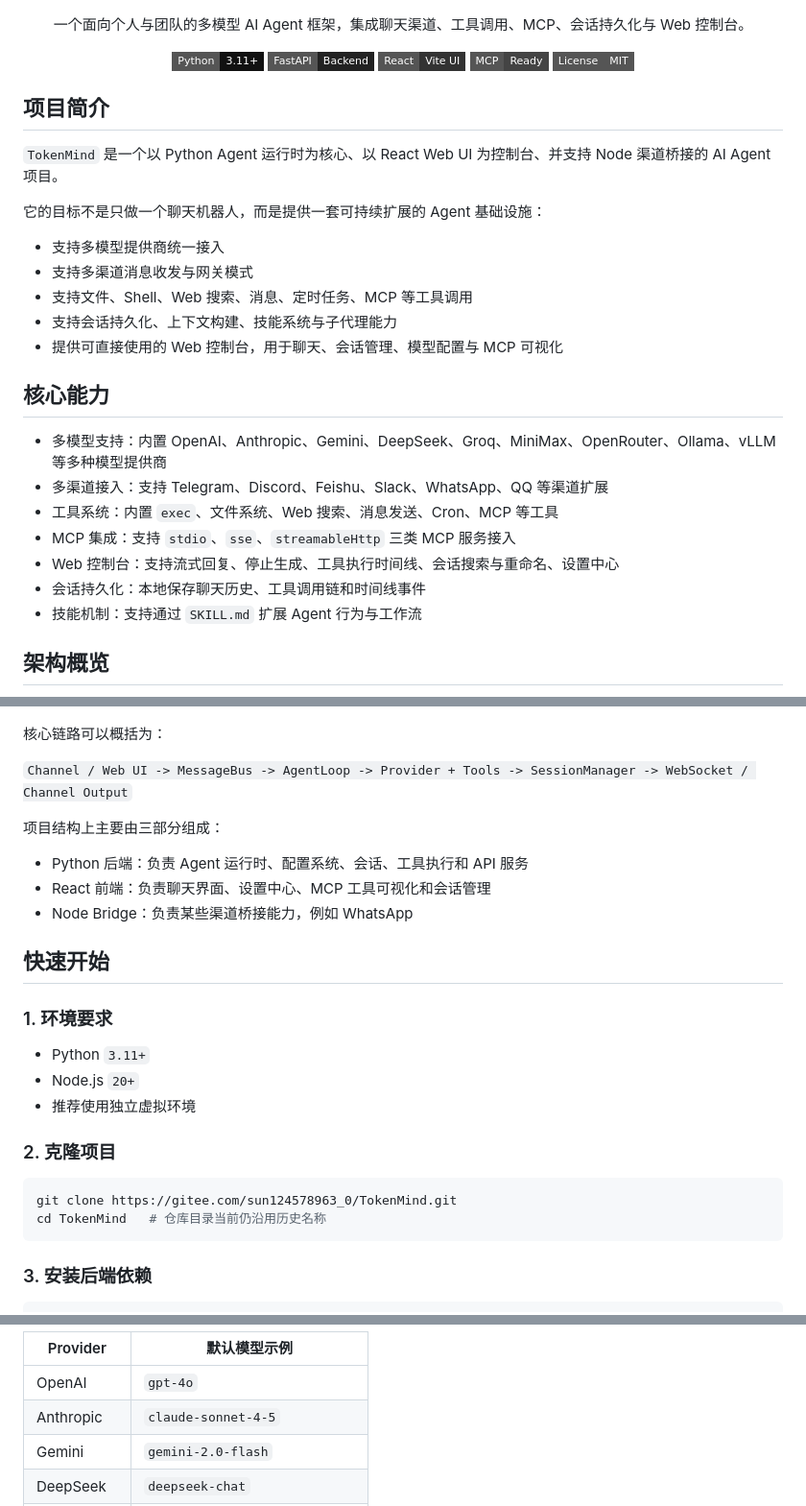
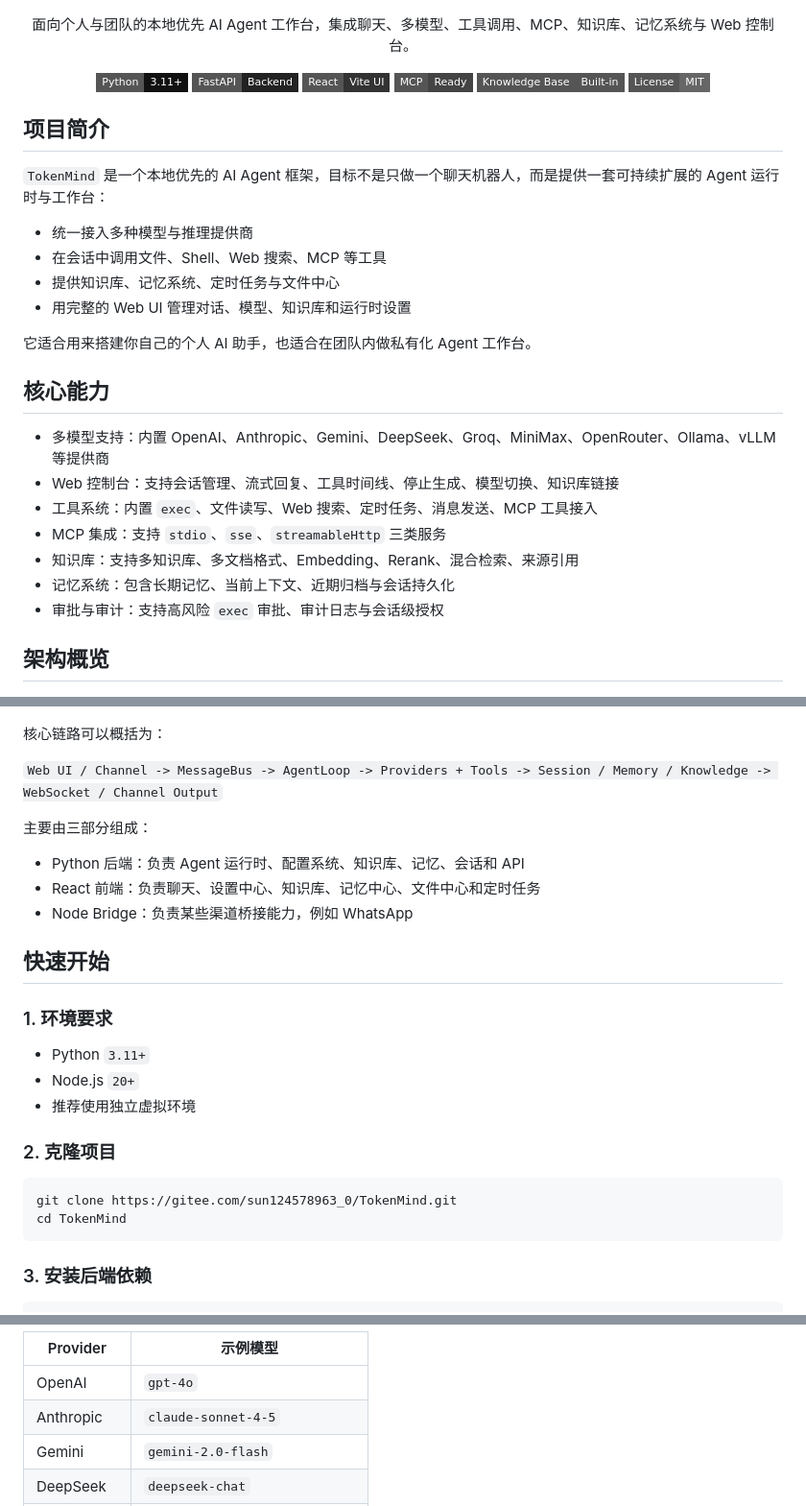
Before and after one commit to sunzhen20050318-max/TokenMind, a Markdown page: README.md, 3 parts joined by grey strips. Shown at 96% size. GitHub-like rendering; badges without logos.

````diff
--- a/README.md
+++ b/README.md
@@ -5,7 +5,7 @@
 </p>
 
 <p align="center">
-  一个面向个人与团队的多模型 AI Agent 框架，集成聊天渠道、工具调用、MCP、会话持久化与 Web 控制台。
+  面向个人与团队的本地优先 AI Agent 工作台，集成聊天、多模型、工具调用、MCP、知识库、记忆系统与 Web 控制台。
 </p>
 
 <p align="center">
@@ -13,30 +13,30 @@
   <img src="https://img.shields.io/badge/FastAPI-Backend-222222?style=flat-square" alt="FastAPI Backend" />
   <img src="https://img.shields.io/badge/React-Vite%20UI-333333?style=flat-square" alt="React Vite UI" />
   <img src="https://img.shields.io/badge/MCP-Ready-444444?style=flat-square" alt="MCP Ready" />
-  <img src="https://img.shields.io/badge/License-MIT-555555?style=flat-square" alt="MIT License" />
+  <img src="https://img.shields.io/badge/Knowledge%20Base-Built--in-555555?style=flat-square" alt="Knowledge Base" />
+  <img src="https://img.shields.io/badge/License-MIT-666666?style=flat-square" alt="MIT License" />
 </p>
 
 ## 项目简介
 
-`TokenMind` 是一个以 Python Agent 运行时为核心、以 React Web UI 为控制台、并支持 Node 渠道桥接的 AI Agent 项目。
+`TokenMind` 是一个本地优先的 AI Agent 框架，目标不是只做一个聊天机器人，而是提供一套可持续扩展的 Agent 运行时与工作台：
 
-它的目标不是只做一个聊天机器人，而是提供一套可持续扩展的 Agent 基础设施：
+- 统一接入多种模型与推理提供商
+- 在会话中调用文件、Shell、Web 搜索、MCP 等工具
+- 提供知识库、记忆系统、定时任务与文件中心
+- 用完整的 Web UI 管理对话、模型、知识库和运行时设置
 
-- 支持多模型提供商统一接入
-- 支持多渠道消息收发与网关模式
-- 支持文件、Shell、Web 搜索、消息、定时任务、MCP 等工具调用
-- 支持会话持久化、上下文构建、技能系统与子代理能力
-- 提供可直接使用的 Web 控制台，用于聊天、会话管理、模型配置与 MCP 可视化
+它适合用来搭建你自己的个人 AI 助手，也适合在团队内做私有化 Agent 工作台。
 
 ## 核心能力
 
-- 多模型支持：内置 OpenAI、Anthropic、Gemini、DeepSeek、Groq、MiniMax、OpenRouter、Ollama、vLLM 等多种模型提供商
-- 多渠道接入：支持 Telegram、Discord、Feishu、Slack、WhatsApp、QQ 等渠道扩展
-- 工具系统：内置 `exec`、文件系统、Web 搜索、消息发送、Cron、MCP 等工具
-- MCP 集成：支持 `stdio`、`sse`、`streamableHttp` 三类 MCP 服务接入
-- Web 控制台：支持流式回复、停止生成、工具执行时间线、会话搜索与重命名、设置中心
-- 会话持久化：本地保存聊天历史、工具调用链和时间线事件
-- 技能机制：支持通过 `SKILL.md` 扩展 Agent 行为与工作流
+- 多模型支持：内置 OpenAI、Anthropic、Gemini、DeepSeek、Groq、MiniMax、OpenRouter、Ollama、vLLM 等提供商
+- Web 控制台：支持会话管理、流式回复、工具时间线、停止生成、模型切换、知识库链接
+- 工具系统：内置 `exec`、文件读写、Web 搜索、定时任务、消息发送、MCP 工具接入
+- MCP 集成：支持 `stdio`、`sse`、`streamableHttp` 三类服务
+- 知识库：支持多知识库、多文档格式、Embedding、Rerank、混合检索、来源引用
+- 记忆系统：包含长期记忆、当前上下文、近期归档与会话持久化
+- 审批与审计：支持高风险 `exec` 审批、审计日志与会话级授权
 
 ## 架构概览
 
@@ -46,12 +46,12 @@
 
 核心链路可以概括为：
 
-`Channel / Web UI -> MessageBus -> AgentLoop -> Provider + Tools -> SessionManager -> WebSocket / Channel Output`
+`Web UI / Channel -> MessageBus -> AgentLoop -> Providers + Tools -> Session / Memory / Knowledge -> WebSocket / Channel Output`
 
-项目结构上主要由三部分组成：
+主要由三部分组成：
 
-- Python 后端：负责 Agent 运行时、配置系统、会话、工具执行和 API 服务
-- React 前端：负责聊天界面、设置中心、MCP 工具可视化和会话管理
+- Python 后端：负责 Agent 运行时、配置系统、知识库、记忆、会话和 API
+- React 前端：负责聊天、设置中心、知识库、记忆中心、文件中心和定时任务
 - Node Bridge：负责某些渠道桥接能力，例如 WhatsApp
 
 ## 快速开始
@@ -66,7 +66,7 @@
 
 ```bash
 git clone https://gitee.com/sun124578963_0/TokenMind.git
-cd TokenMind   # 仓库目录当前仍沿用历史名称
+cd TokenMind
 ```
 
 ### 3. 安装后端依赖
@@ -147,5 +176,5 @@ tokenmind gateway
 
-| Provider | 默认模型示例 |
+| Provider | 示例模型 |
 | --- | --- |
 | OpenAI | `gpt-4o` |
 | Anthropic | `claude-sonnet-4-5` |
````
Also changed, not shown: other parts of README.md (+73 -42 lines).
